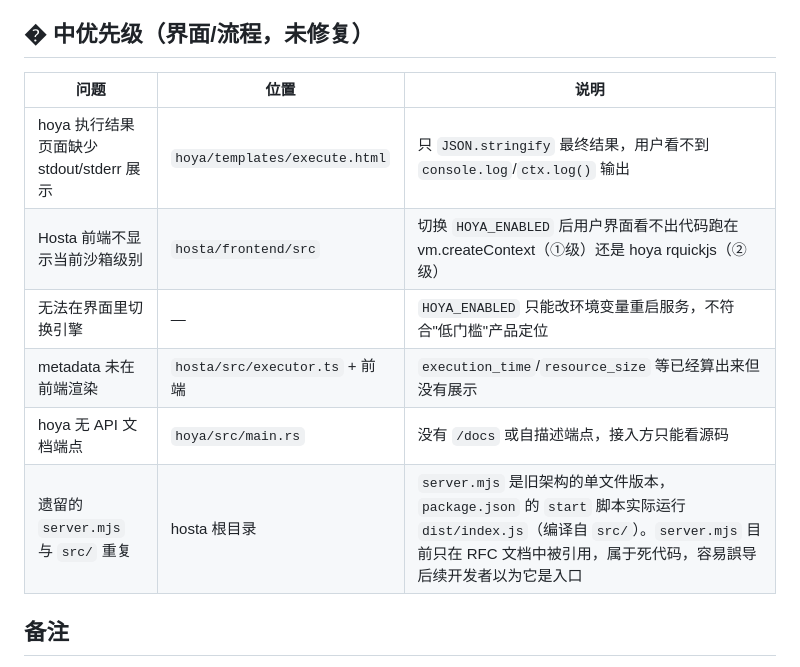
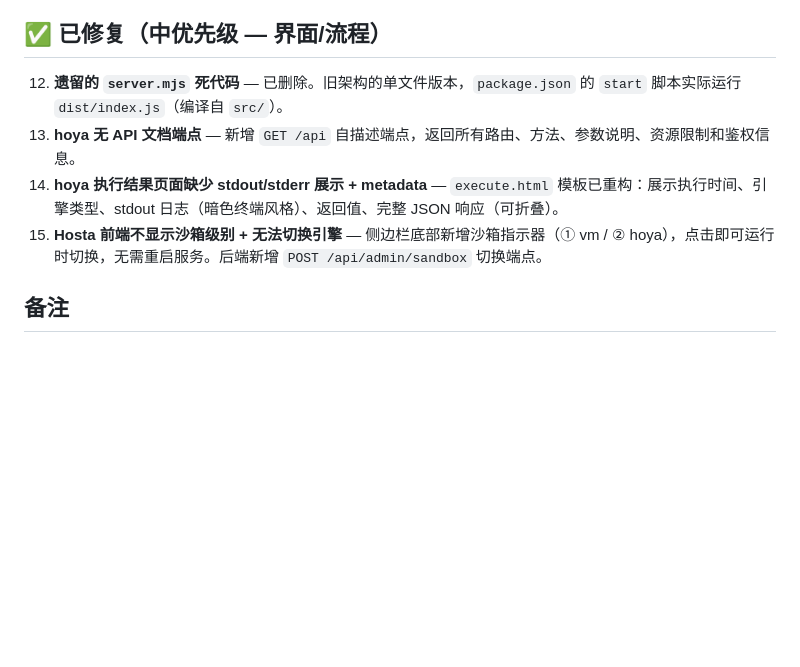
Before and after one commit to worktools/hoya, a Markdown page: KNOWN_GAPS.md, the part around the change. Drawn GitHub-style; blank space fills up the shorter version.

Commit message:
docs: 更新 KNOWN_GAPS.md，中优先级问题全部已修复

```diff
--- a/KNOWN_GAPS.md
+++ b/KNOWN_GAPS.md
@@ -19,16 +19,12 @@
 10. **JS `fetch` 是假的** — 改为真实实现：复用 WASM 侧的 SSRF 黑名单（拦截 `127.0.0.1`/`localhost`/`::1`/`0.0.0.0`）、5 秒超时、512KB 响应体上限，返回与 WASM 一致的 `{ok,data}`/`{ok:false,error}` JSON 信封。
 11. **WASM `fetch` 无超时** — 审查中发现请求构造完全没有设置超时（此前文档误判为"被 fuel 打断"，实际风险更大：慢速/无响应服务器会无限期占用 worker 线程）。已加 5 秒超时，与 JS 侧一致。
 
-## � 中优先级（界面/流程，未修复）
+## ✅ 已修复（中优先级 — 界面/流程）
 
-| 问题                                     | 位置                           | 说明                                                                                                                                                                                           |
-| ---------------------------------------- | ------------------------------ | ---------------------------------------------------------------------------------------------------------------------------------------------------------------------------------------------- |
-| hoya 执行结果页面缺少 stdout/stderr 展示 | `hoya/templates/execute.html`  | 只 `JSON.stringify` 最终结果，用户看不到 `console.log`/`ctx.log()` 输出                                                                                                                        |
-| Hosta 前端不显示当前沙箱级别             | `hosta/frontend/src`           | 切换 `HOYA_ENABLED` 后用户界面看不出代码跑在 vm.createContext（①级）还是 hoya rquickjs（②级）                                                                                                  |
-| 无法在界面里切换引擎                     | —                              | `HOYA_ENABLED` 只能改环境变量重启服务，不符合"低门槛"产品定位                                                                                                                                  |
-| metadata 未在前端渲染                    | `hosta/src/executor.ts` + 前端 | `execution_time`/`resource_size` 等已经算出来但没有展示                                                                                                                                        |
-| hoya 无 API 文档端点                     | `hoya/src/main.rs`             | 没有 `/docs` 或自描述端点，接入方只能看源码                                                                                                                                                    |
-| 遗留的 `server.mjs` 与 `src/` 重复       | hosta 根目录                   | `server.mjs` 是旧架构的单文件版本，`package.json` 的 `start` 脚本实际运行 `dist/index.js`（编译自 `src/`）。`server.mjs` 目前只在 RFC 文档中被引用，属于死代码，容易誤导后续开发者以为它是入口 |
+12. **遗留的 `server.mjs` 死代码** — 已删除。旧架构的单文件版本，`package.json` 的 `start` 脚本实际运行 `dist/index.js`（编译自 `src/`）。
+13. **hoya 无 API 文档端点** — 新增 `GET /api` 自描述端点，返回所有路由、方法、参数说明、资源限制和鉴权信息。
+14. **hoya 执行结果页面缺少 stdout/stderr 展示 + metadata** — `execute.html` 模板已重构：展示执行时间、引擎类型、stdout 日志（暗色终端风格）、返回值、完整 JSON 响应（可折叠）。
+15. **Hosta 前端不显示沙箱级别 + 无法切换引擎** — 侧边栏底部新增沙箱指示器（① vm / ② hoya），点击即可运行时切换，无需重启服务。后端新增 `POST /api/admin/sandbox` 切换端点。
 
 ## 备注
 
```
